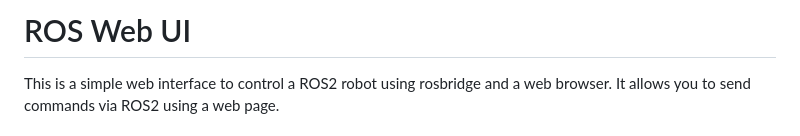
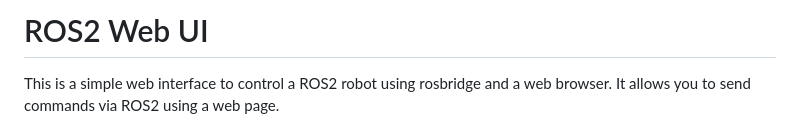
Before and after one commit to SofaComplianceRobotics/ros-web-ui, a Markdown page: README.md, the part around the change. Rendered like a GitHub page.

```diff
--- a/README.md
+++ b/README.md
@@ -1,4 +1,4 @@
-# ROS Web UI
+# ROS2 Web UI
 This is a simple web interface to control a ROS2 robot using rosbridge and a web browser. It allows you to send commands via ROS2 using a web page.
 
 ## Requirements
```
